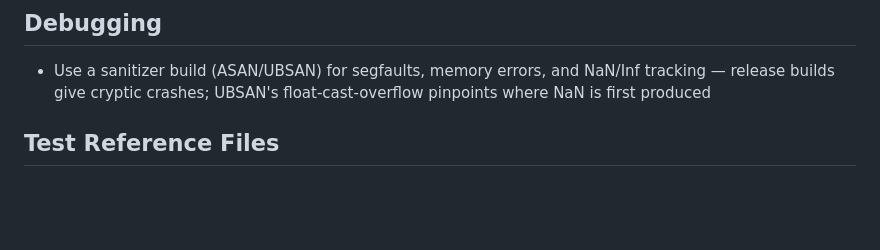
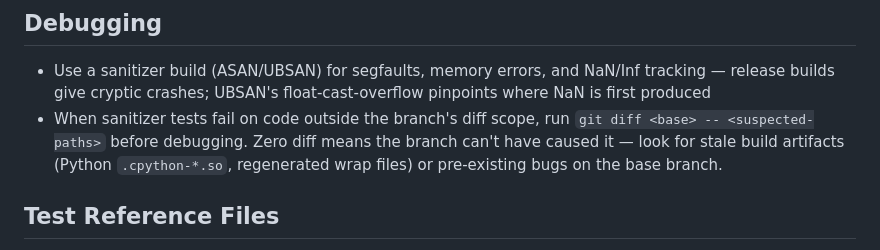
Before and after one commit to Wentzell/dotfiles, a Markdown page: .claude/CLAUDE.md, the part around the change. Drawn GitHub-style; blank space fills up the shorter version.

Commit message:
Note stale-artifact check before debugging out-of-scope sanitizer failures
When a sanitizer test fails in code the branch didn't touch, the first move
should be `git diff <base> -- <paths>` — zero diff means the cause is stale
build artifacts (e.g. .cpython-*.so, regenerated wrap files) or a pre-existing
bug on the base, not the current changes.

Co-Authored-By: Claude <noreply@anthropic.com>

```diff
--- a/.claude/CLAUDE.md
+++ b/.claude/CLAUDE.md
@@ -44,6 +44,7 @@
 
 ## Debugging
 - Use a sanitizer build (ASAN/UBSAN) for segfaults, memory errors, and NaN/Inf tracking — release builds give cryptic crashes; UBSAN's float-cast-overflow pinpoints where NaN is first produced
+- When sanitizer tests fail on code outside the branch's diff scope, run `git diff <base> -- <suspected-paths>` before debugging. Zero diff means the branch can't have caused it — look for stale build artifacts (Python `.cpython-*.so`, regenerated wrap files) or pre-existing bugs on the base branch.
 
 ## Test Reference Files
 - Tests compare against `.ref.h5` files in `test/`. CMake copies them to the build dir at configure time, so after editing a ref in the source tree, also copy it to build/ (or reconfigure)
```
